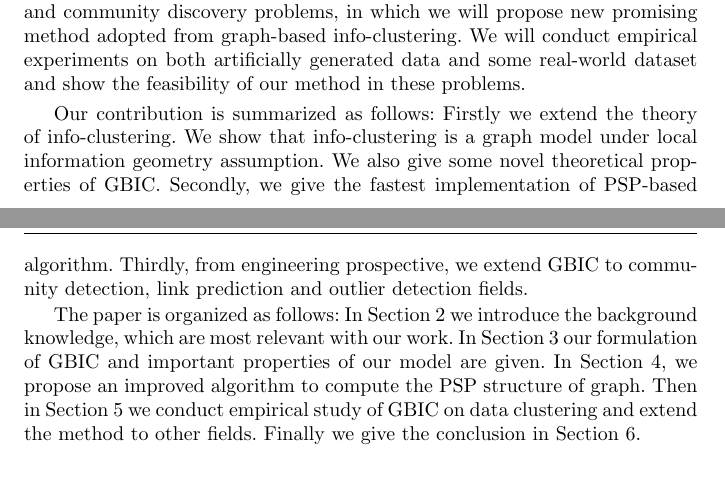
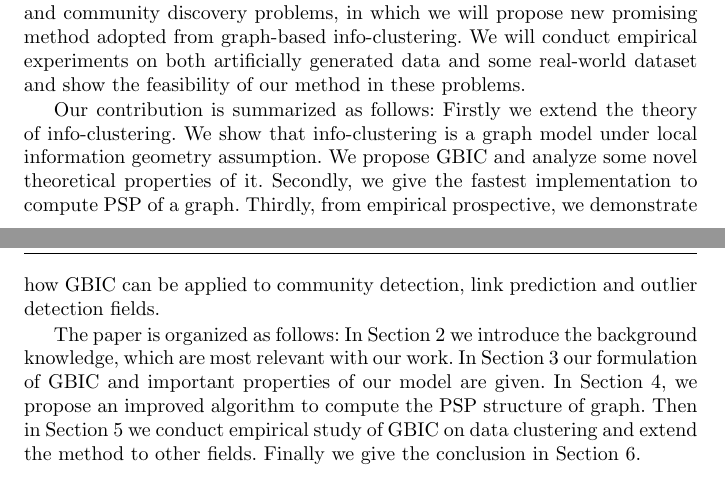
Before and after one commit to zhaofeng-shu33/info-clustering-journal-paper, a LaTeX paper (ic.tex): two parts of pages 3 and 4 of 27, joined at a grey line, cut so that both start at the same text. Compiled offline with pdfLaTeX.

Commit message:
modify contribution

```diff
--- a/ic.tex
+++ b/ic.tex
@@ -176,7 +176,7 @@ we will not only consider clustering analysis problems, in which our proposed me
 method adopted from graph-based info-clustering. We will conduct empirical experiments on both artificially generated data and some real-world dataset and show the feasibility of our method in
 these problems.
 
-Our contribution is summarized as follows: Firstly we extend the theory of info-clustering. We show that info-clustering is a graph model under local information geometry assumption. We also give some novel theoretical properties of GBIC. Secondly, we give the fastest implementation of PSP-based algorithm. Thirdly, from engineering prospective, we extend GBIC to community detection, link prediction and outlier detection fields.
+Our contribution is summarized as follows: Firstly we extend the theory of info-clustering. We show that info-clustering is a graph model under local information geometry assumption. We propose GBIC and analyze some novel theoretical properties of it. Secondly, we give the fastest implementation to compute PSP of a graph. Thirdly, from empirical prospective, we demonstrate how GBIC can be applied to community detection, link prediction and outlier detection fields.
 
 The paper is organized as follows: In Section \ref{sec:bk} we introduce the background knowledge, which are most relevant with our work. In Section \ref{sec:GBIC} our formulation of GBIC and important properties of our model are given. In Section \ref{sec:alg}, we propose an improved algorithm to compute the PSP structure of graph. Then in Section \ref{sec:es} we conduct empirical study of GBIC on data clustering and extend the method to other fields. Finally we give the conclusion in Section \ref{sec:conc}.
 
```
